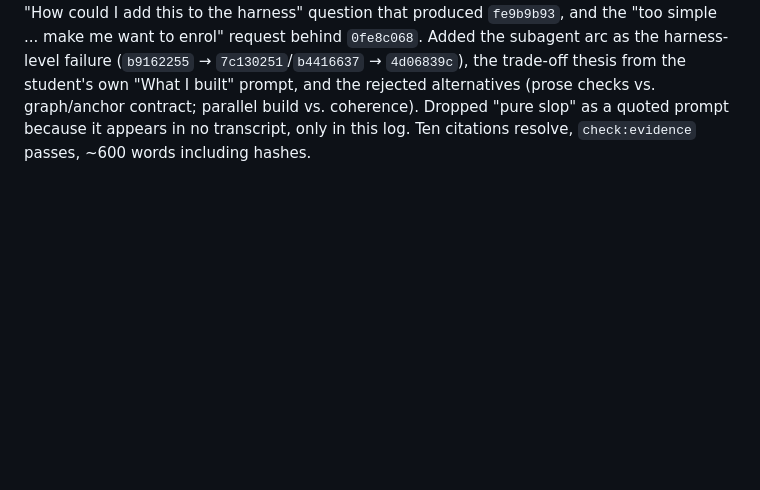
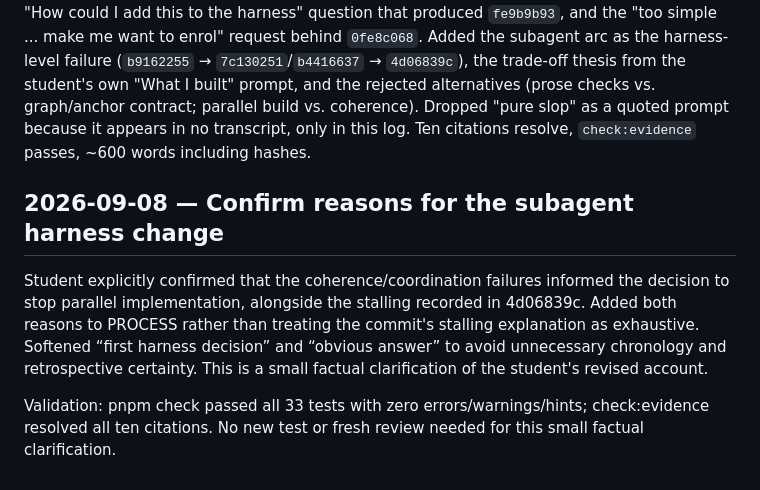
Before and after one commit to comp4020-agentic-coding-studio/comp4020-ass2-am167, a Markdown page: notes/log.md, the part around the change. Drawn GitHub-style; blank space fills up the shorter version.

Commit message:
Clarify confirmed reasons for stopping parallel implementation

```diff
--- a/notes/log.md
+++ b/notes/log.md
@@ -1537,3 +1537,16 @@ rejected alternatives (prose checks vs. graph/anchor contract; parallel build
 vs. coherence). Dropped "pure slop" as a quoted prompt because it appears in no
 transcript, only in this log. Ten citations resolve, `check:evidence` passes,
 ~600 words including hashes.
+
+## 2026-09-08 — Confirm reasons for the subagent harness change
+
+Student explicitly confirmed that the coherence/coordination failures informed
+the decision to stop parallel implementation, alongside the stalling recorded
+in 4d06839c. Added both reasons to PROCESS rather than treating the commit's
+stalling explanation as exhaustive. Softened “first harness decision” and
+“obvious answer” to avoid unnecessary chronology and retrospective certainty.
+This is a small factual clarification of the student's revised account.
+
+Validation: pnpm check passed all 33 tests with zero errors/warnings/hints;
+check:evidence resolved all ten citations. No new test or fresh review needed
+for this small factual clarification.
```
Also changed, not shown: PROCESS.md (+6 -4 lines).
